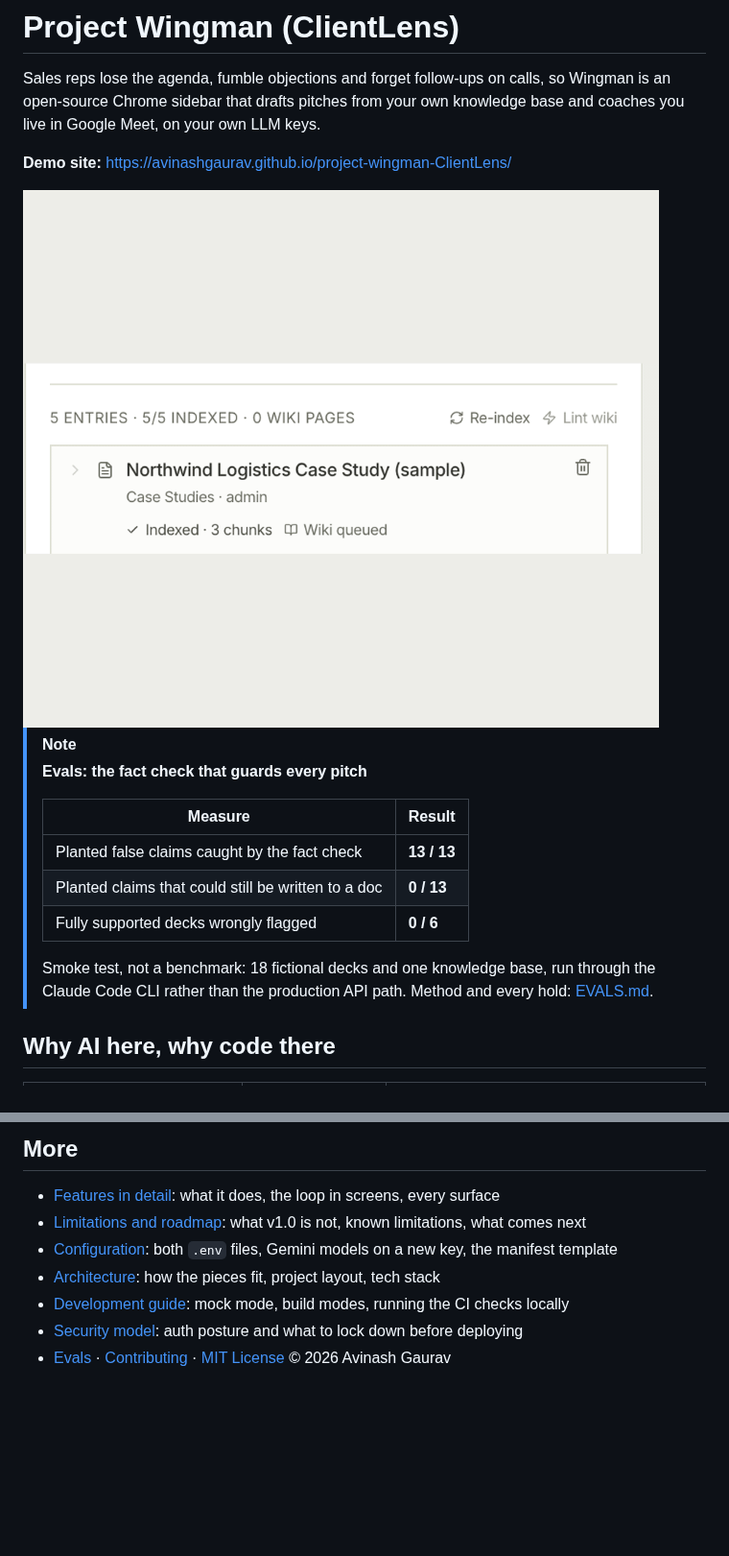
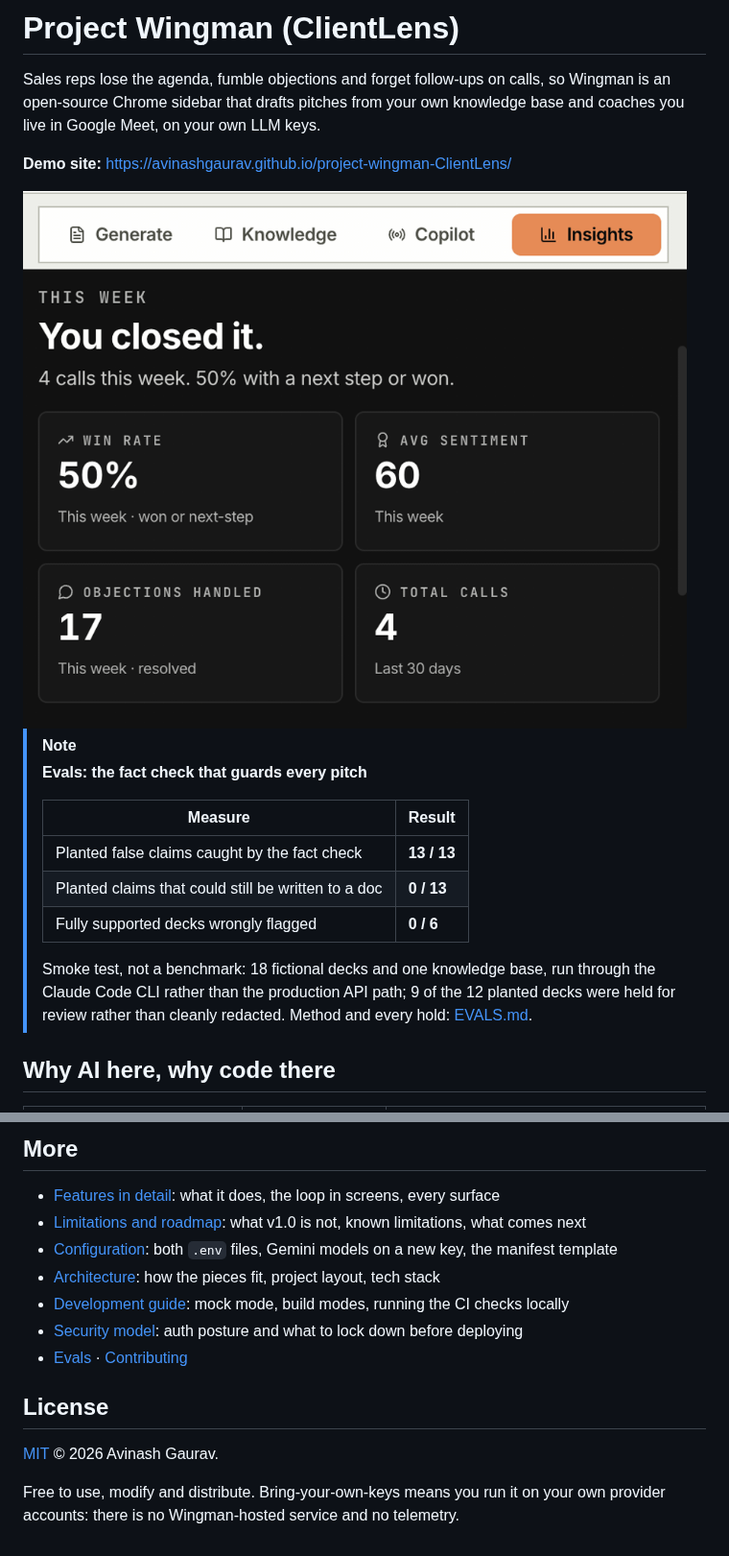
Before and after one commit to avinashgaurav/clientlens, a Markdown page: README.md, 2 parts joined by grey strips. Shown at 96% size. Rendered like a GitHub page; pictures changed too: docs/demo.gif; blank space fills up the shorter version.

Commit message:
Address README review: full-frame GIF, privacy line, eval hold count
The demo GIF now opens on the Insights screen and uses one 900x728
frame for every scene, with the near-empty knowledge-base fragment
dropped. The privacy line (no hosted service, no telemetry) and the MIT
footer are back in the README, and the privacy line is added to the
security model with what the local event buffer does. The evals caveat
now says 9 of the 12 planted decks were held for review rather than
cleanly redacted.

Co-Authored-By: Claude Opus 5.5 (1M context) <noreply@anthropic.com>

```diff
--- a/README.md
+++ b/README.md
@@ -15,7 +15,7 @@ Sales reps lose the agenda, fumble objections and forget follow-ups on calls, so
 > | Planted claims that could still be written to a doc | **0 / 13** |
 > | Fully supported decks wrongly flagged | **0 / 6** |
 >
-> Smoke test, not a benchmark: 18 fictional decks and one knowledge base, run through the Claude Code CLI rather than the production API path. Method and every hold: [EVALS.md](EVALS.md).
+> Smoke test, not a benchmark: 18 fictional decks and one knowledge base, run through the Claude Code CLI rather than the production API path; 9 of the 12 planted decks were held for review rather than cleanly redacted. Method and every hold: [EVALS.md](EVALS.md).
 
 ## Why AI here, why code there
 
@@ -60,4 +60,10 @@ Then load `extension/dist/` at `chrome://extensions` with Developer mode on, and
 - [Architecture](docs/architecture.md): how the pieces fit, project layout, tech stack
 - [Development guide](docs/development.md): mock mode, build modes, running the CI checks locally
 - [Security model](docs/security.md): auth posture and what to lock down before deploying
-- [Evals](EVALS.md) · [Contributing](CONTRIBUTING.md) · [MIT License](LICENSE) © 2026 Avinash Gaurav
+- [Evals](EVALS.md) · [Contributing](CONTRIBUTING.md)
+
+## License
+
+[MIT](LICENSE) © 2026 Avinash Gaurav.
+
+Free to use, modify and distribute. Bring-your-own-keys means you run it on your own provider accounts: there is no Wingman-hosted service and no telemetry.
```
Also changed, not shown: other parts of README.md (+1 -1 lines), docs/security.md (+1 -0 lines).
